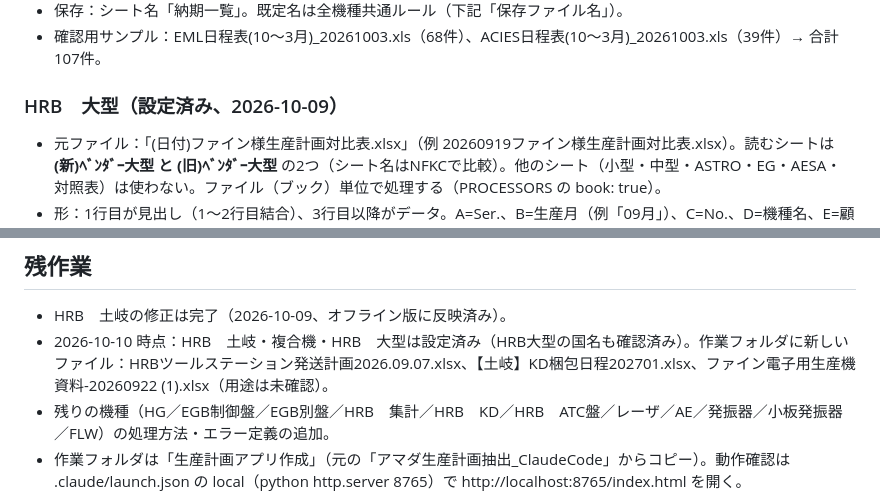
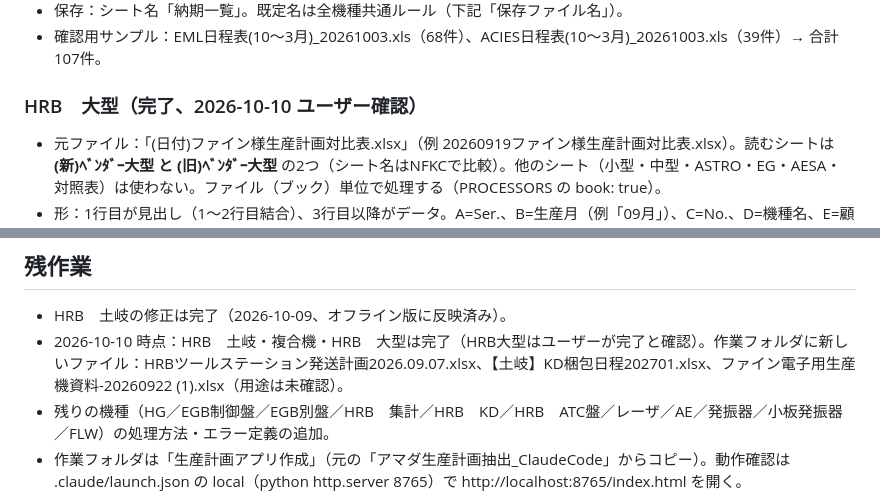
Before and after one commit to FDOtawa/amada-Productionplan, a Markdown page: CLAUDE.md, 2 parts joined by grey strips. Drawn GitHub-style.

Commit message:
CLAUDE.md：HRB大型を完了として記録
Co-Authored-By: Claude Opus 5.5 <noreply@anthropic.com>

```diff
--- a/CLAUDE.md
+++ b/CLAUDE.md
@@ -58,7 +58,7 @@
 - 保存：シート名「納期一覧」。既定名は全機種共通ルール（下記「保存ファイル名」）。
 - 確認用サンプル：EML日程表(10～3月)_20261003.xls（68件）、ACIES日程表(10～3月)_20261003.xls（39件）→ 合計107件。
 
-### HRB　大型（設定済み、2026-10-09）
+### HRB　大型（完了、2026-10-10 ユーザー確認）
 - 元ファイル：「(日付)ファイン様生産計画対比表.xlsx」（例 20260919ファイン様生産計画対比表.xlsx）。読むシートは **(新)ﾍﾞﾝﾀﾞｰ大型 と (旧)ﾍﾞﾝﾀﾞｰ大型** の2つ（シート名はNFKCで比較）。他のシート（小型・中型・ASTRO・EG・AESA・対照表）は使わない。ファイル（ブック）単位で処理する（PROCESSORS の book: true）。
 - 形：1行目が見出し（1〜2行目結合）、3行目以降がデータ。A=Ser.、B=生産月（例「09月」）、C=No.、D=機種名、E=顧客、F=仕様機種名、G=仕様分類、H=機種品番、I=確定仕様書NO、J=着手日（文字の日付「2026/08/18」）、K=完成予定日。
 - 前処理：全セルの前後の余白（半角・全角スペース、見えない空白 、タブ・改行）を削除（余白が無ければそのまま。途中の空白は残す）。A列の先頭の「TY」を削除（全角・小文字も。先頭以外は消さない）。
@@ -102,7 +102,7 @@
 
 ## 残作業
 - HRB　土岐の修正は完了（2026-10-09、オフライン版に反映済み）。
-- 2026-10-10 時点：HRB　土岐・複合機・HRB　大型は設定済み（HRB大型の国名も確認済み）。作業フォルダに新しいファイル：HRBツールステーション発送計画2026.09.07.xlsx、【土岐】KD梱包日程202701.xlsx、ファイン電子用生産機資料-20260922 (1).xlsx（用途は未確認）。
+- 2026-10-10 時点：HRB　土岐・複合機・HRB　大型は完了（HRB大型はユーザーが完了と確認）。作業フォルダに新しいファイル：HRBツールステーション発送計画2026.09.07.xlsx、【土岐】KD梱包日程202701.xlsx、ファイン電子用生産機資料-20260922 (1).xlsx（用途は未確認）。
 - 残りの機種（HG／EGB制御盤／EGB別盤／HRB　集計／HRB　KD／HRB　ATC盤／レーザ／AE／発振器／小板発振器／FLW）の処理方法・エラー定義の追加。
 - 作業フォルダは「生産計画アプリ作成」（元の「アマダ生産計画抽出_ClaudeCode」からコピー）。動作確認は .claude/launch.json の local（python http.server 8765）で http://localhost:8765/index.html を開く。
 - HRB　土岐のエラー定義の追加（必要に応じてユーザーが説明）。
```
